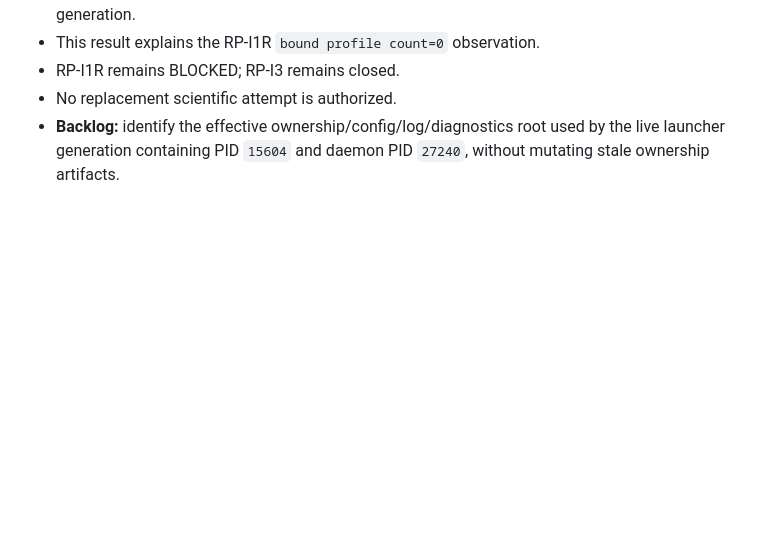
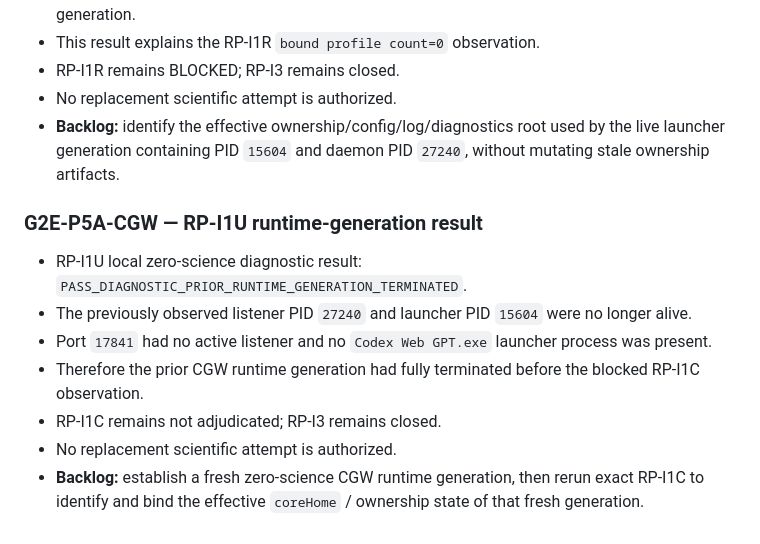
Before and after one commit to minhtri22/GWF, a Markdown page: g2e/LINEAGE.md, the part around the change. GitHub-like rendering; blank space fills up the shorter version.

Commit message:
g2e: append RP-I1U runtime-generation result

```diff
--- a/g2e/LINEAGE.md
+++ b/g2e/LINEAGE.md
@@ -1116,3 +1116,13 @@
 - RP-I1R remains BLOCKED; RP-I3 remains closed.
 - No replacement scientific attempt is authorized.
 - **Backlog:** identify the effective ownership/config/log/diagnostics root used by the live launcher generation containing PID `15604` and daemon PID `27240`, without mutating stale ownership artifacts.
+
+### G2E-P5A-CGW — RP-I1U runtime-generation result
+
+- RP-I1U local zero-science diagnostic result: `PASS_DIAGNOSTIC_PRIOR_RUNTIME_GENERATION_TERMINATED`.
+- The previously observed listener PID `27240` and launcher PID `15604` were no longer alive.
+- Port `17841` had no active listener and no `Codex Web GPT.exe` launcher process was present.
+- Therefore the prior CGW runtime generation had fully terminated before the blocked RP-I1C observation.
+- RP-I1C remains not adjudicated; RP-I3 remains closed.
+- No replacement scientific attempt is authorized.
+- **Backlog:** establish a fresh zero-science CGW runtime generation, then rerun exact RP-I1C to identify and bind the effective `coreHome` / ownership state of that fresh generation.
```
